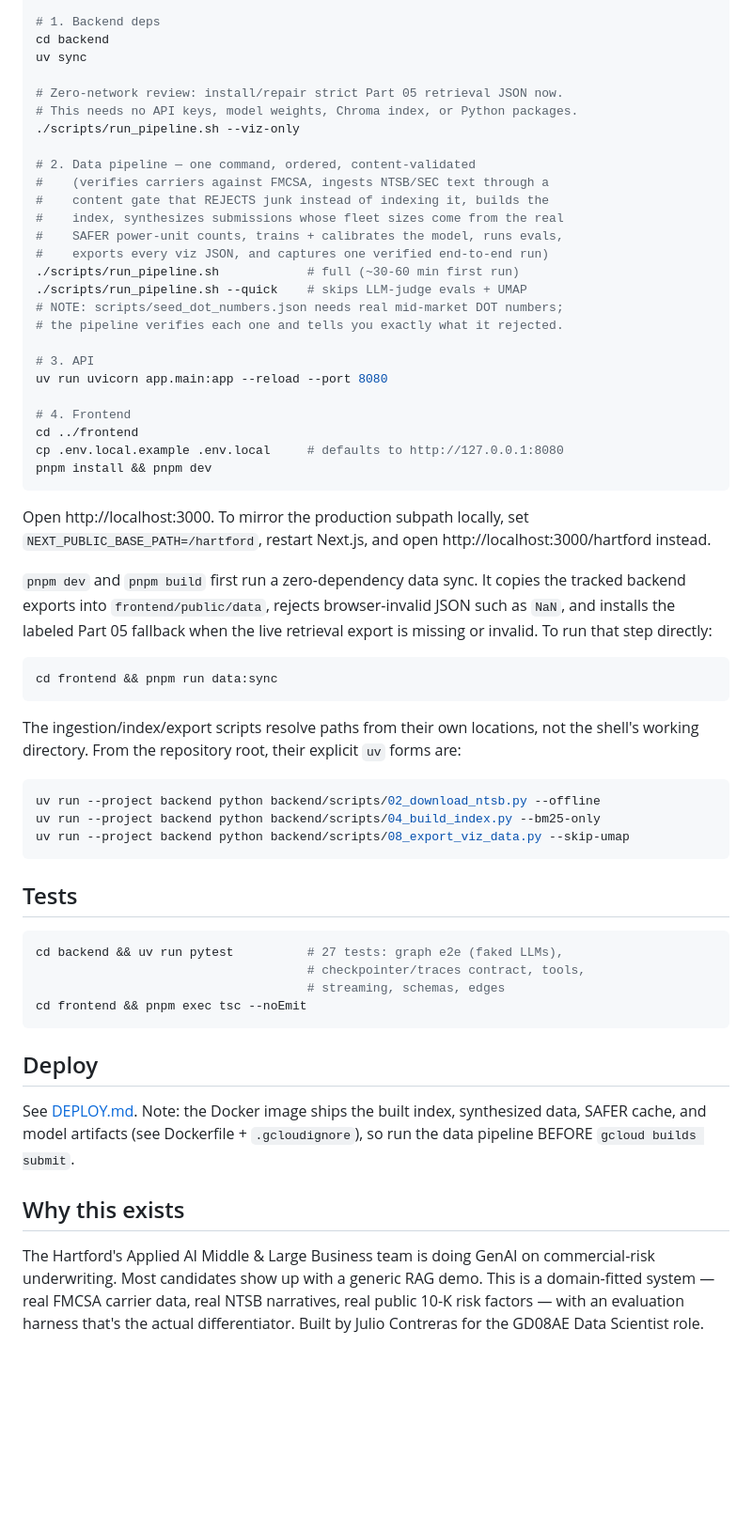
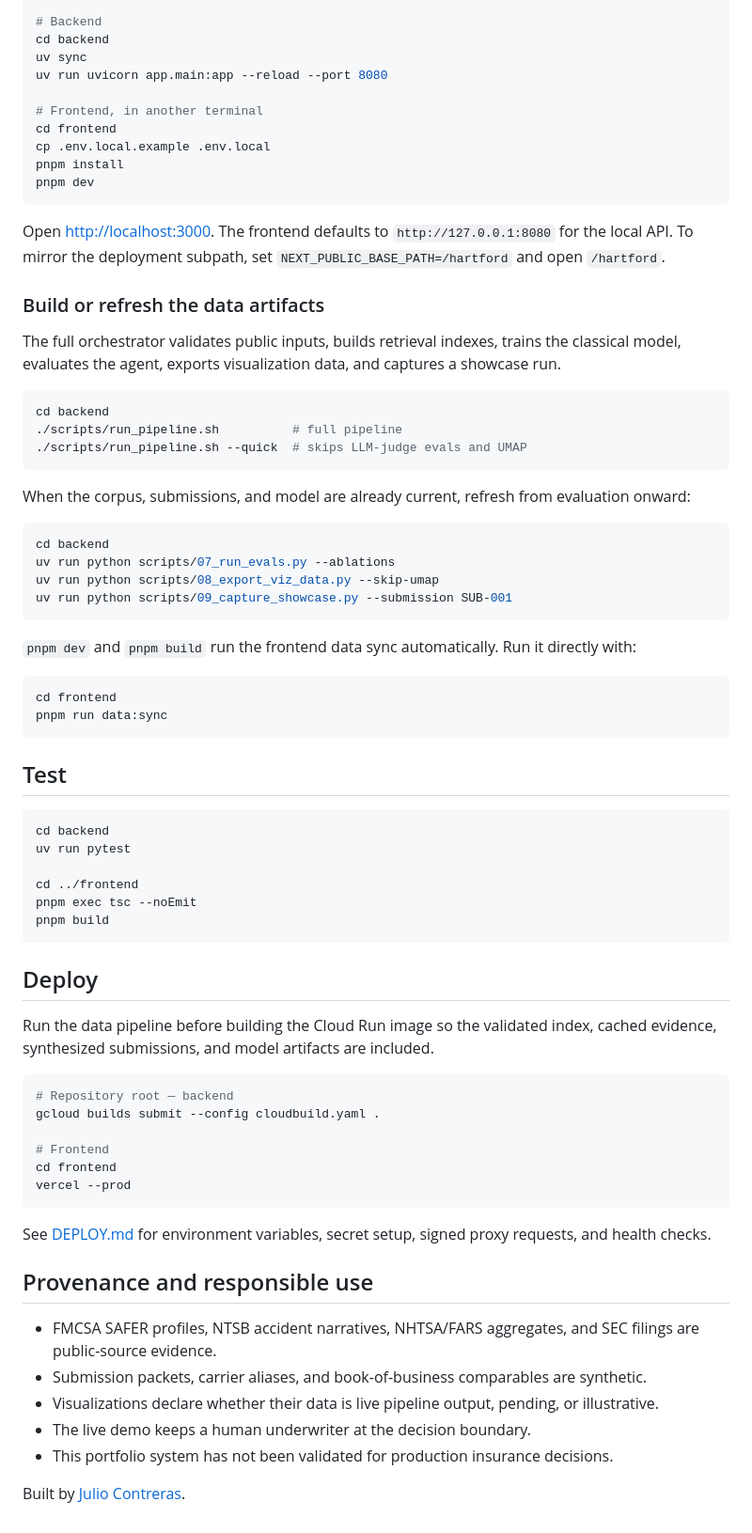
Before and after one commit to Juliorodrigo23/hartford-uw-copilot, a Markdown page: README.md, the part around one of its changes. Shown at 94% size. GitHub-like rendering; blank space fills up the shorter version.

Commit message:
Refresh underwriting portfolio presentation

````diff
--- a/README.md
+++ b/README.md
@@ -26,70 +136,76 @@ gcloud auth application-default login   # Vertex AI credentials
 
-# 1. Backend deps
+# Backend
 cd backend
 uv sync
-
-# Zero-network review: install/repair strict Part 05 retrieval JSON now.
-# This needs no API keys, model weights, Chroma index, or Python packages.
-./scripts/run_pipeline.sh --viz-only
-
-# 2. Data pipeline — one command, ordered, content-validated
-#    (verifies carriers against FMCSA, ingests NTSB/SEC text through a
-#    content gate that REJECTS junk instead of indexing it, builds the
-#    index, synthesizes submissions whose fleet sizes come from the real
-#    SAFER power-unit counts, trains + calibrates the model, runs evals,
-#    exports every viz JSON, and captures one verified end-to-end run)
-./scripts/run_pipeline.sh            # full (~30-60 min first run)
-./scripts/run_pipeline.sh --quick    # skips LLM-judge evals + UMAP
-# NOTE: scripts/seed_dot_numbers.json needs real mid-market DOT numbers;
-# the pipeline verifies each one and tells you exactly what it rejected.
-
-# 3. API
 uv run uvicorn app.main:app --reload --port 8080
 
-# 4. Frontend
-cd ../frontend
-cp .env.local.example .env.local     # defaults to http://127.0.0.1:8080
-pnpm install && pnpm dev
+# Frontend, in another terminal
+cd frontend
+cp .env.local.example .env.local
+pnpm install
+pnpm dev
 ```
 
-Open http://localhost:3000. To mirror the production subpath locally, set
-`NEXT_PUBLIC_BASE_PATH=/hartford`, restart Next.js, and open
-http://localhost:3000/hartford instead.
+Open [http://localhost:3000](http://localhost:3000). The frontend defaults to `http://127.0.0.1:8080` for the local API. To mirror the deployment subpath, set `NEXT_PUBLIC_BASE_PATH=/hartford` and open `/hartford`.
 
-`pnpm dev` and `pnpm build` first run a zero-dependency data sync. It copies
-the tracked backend exports into `frontend/public/data`, rejects browser-invalid
-JSON such as `NaN`, and installs the labeled Part 05 fallback when the live
-retrieval export is missing or invalid. To run that step directly:
+### Build or refresh the data artifacts
+
+The full orchestrator validates public inputs, builds retrieval indexes, trains the classical model, evaluates the agent, exports visualization data, and captures a showcase run.
 
 ```bash
-cd frontend && pnpm run data:sync
+cd backend
+./scripts/run_pipeline.sh          # full pipeline
+./scripts/run_pipeline.sh --quick  # skips LLM-judge evals and UMAP
 ```
 
-The ingestion/index/export scripts resolve paths from their own locations, not
-the shell's working directory. From the repository root, their explicit `uv`
-forms are:
+When the corpus, submissions, and model are already current, refresh from evaluation onward:
 
 ```bash
-uv run --project backend python backend/scripts/02_download_ntsb.py --offline
-uv run --project backend python backend/scripts/04_build_index.py --bm25-only
-uv run --project backend python backend/scripts/08_export_viz_data.py --skip-umap
+cd backend
+uv run python scripts/07_run_evals.py --ablations
+uv run python scripts/08_export_viz_data.py --skip-umap
+uv run python scripts/09_capture_showcase.py --submission SUB-001
 ```
 
-## Tests
+`pnpm dev` and `pnpm build` run the frontend data sync automatically. Run it directly with:
 
 ```bash
-cd backend && uv run pytest          # 27 tests: graph e2e (faked LLMs),
-                                     # checkpointer/traces contract, tools,
-                                     # streaming, schemas, edges
-cd frontend && pnpm exec tsc --noEmit
+cd frontend
+pnpm run data:sync
+```
+
+## Test
+
+```bash
+cd backend
+uv run pytest
+
+cd ../frontend
+pnpm exec tsc --noEmit
+pnpm build
 ```
 
 ## Deploy
 
-See [DEPLOY.md](./DEPLOY.md). Note: the Docker image ships the built index,
-synthesized data, SAFER cache, and model artifacts (see Dockerfile +
-`.gcloudignore`), so run the data pipeline BEFORE `gcloud builds submit`.
+Run the data pipeline before building the Cloud Run image so the validated index, cached evidence, synthesized submissions, and model artifacts are included.
 
-## Why this exists
+```bash
+# Repository root — backend
+gcloud builds submit --config cloudbuild.yaml .
 
-The Hartford's Applied AI Middle & Large Business team is doing GenAI on commercial-risk underwriting. Most candidates show up with a generic RAG demo. This is a domain-fitted system — real FMCSA carrier data, real NTSB narratives, real public 10-K risk factors — with an evaluation harness that's the actual differentiator. Built by Julio Contreras for the GD08AE Data Scientist role.
+# Frontend
+cd frontend
+vercel --prod
+```
+
+See [DEPLOY.md](./DEPLOY.md) for environment variables, secret setup, signed proxy requests, and health checks.
+
+## Provenance and responsible use
+
+- FMCSA SAFER profiles, NTSB accident narratives, NHTSA/FARS aggregates, and SEC filings are public-source evidence.
+- Submission packets, carrier aliases, and book-of-business comparables are synthetic.
+- Visualizations declare whether their data is live pipeline output, pending, or illustrative.
+- The live demo keeps a human underwriter at the decision boundary.
+- This portfolio system has not been validated for production insurance decisions.
+
+Built by [Julio Contreras](https://juliooo.com).
````
Also changed, not shown: other parts of README.md (+124 -14 lines), docs/images/langgraph-architecture.jpg (added), docs/images/underwriting-command-center.jpg (added), 6 other files.
